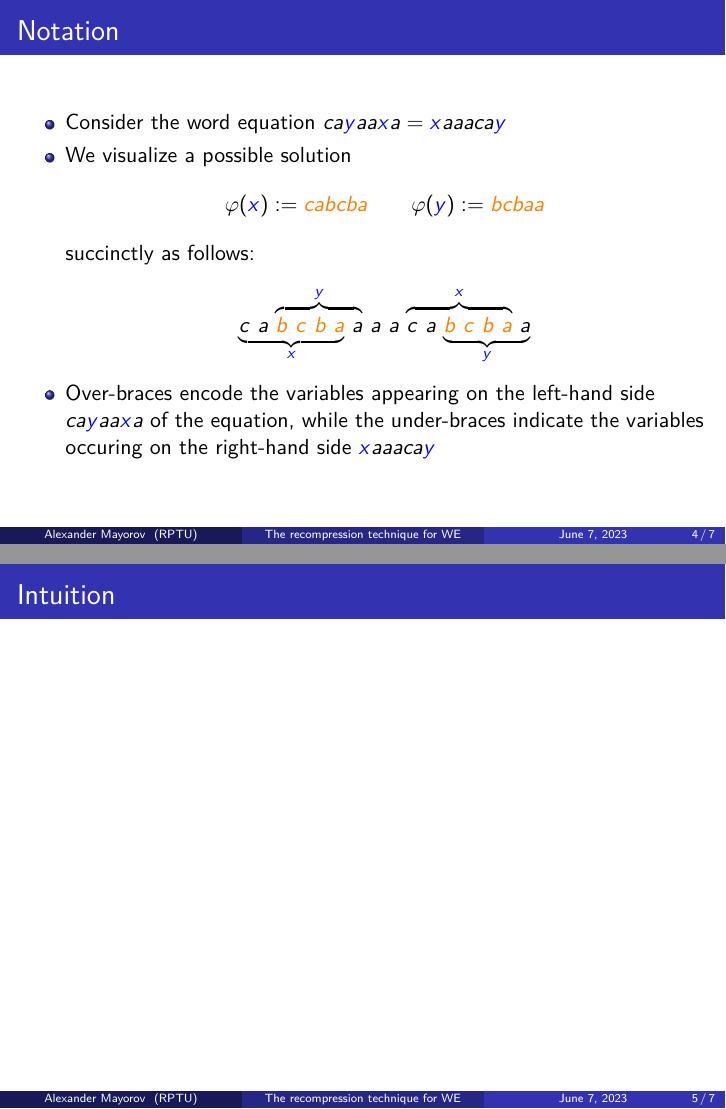
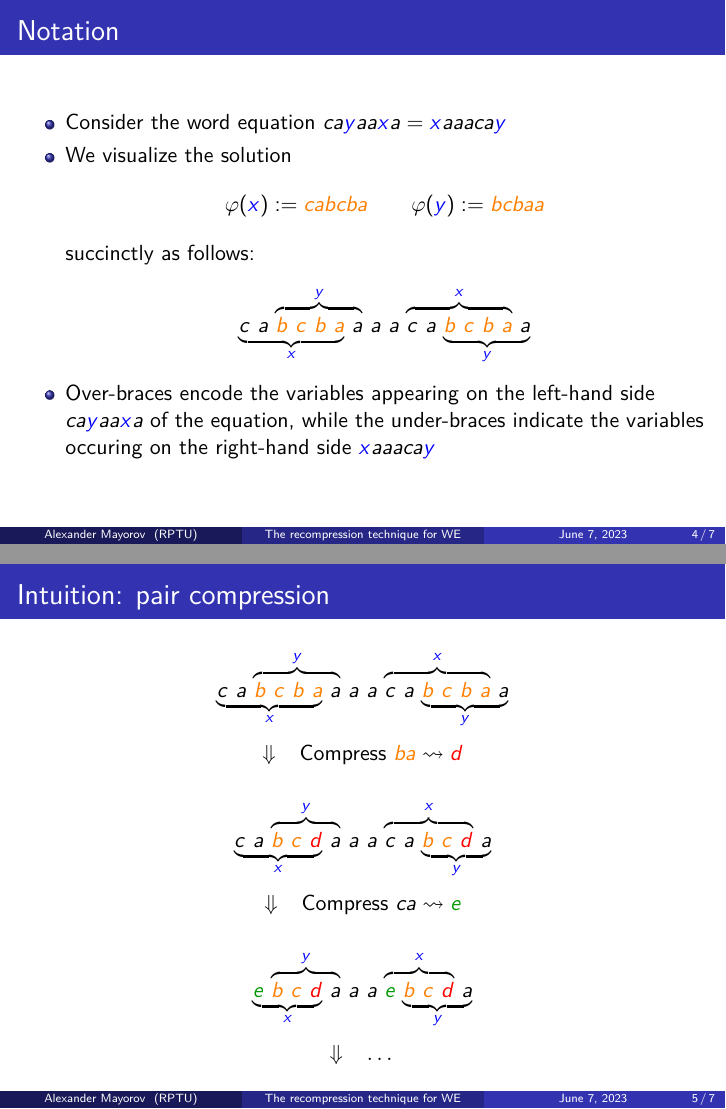
Before and after one commit to ZeroBone/WordEqRecompression, LaTeX slides (we_recompression.tex): pages 4 and 5 of 7, joined at a grey line. Compiled offline with pdfLaTeX.

Commit message:
Made slide explaining the intuition behind pair compression

```diff
--- a/we_recompression.tex
+++ b/we_recompression.tex
@@ -8,6 +8,8 @@
 \usepackage{mathrsfs}
 
 \usepackage{oubraces}
+
+\usepackage{tikz}
 
 \usepackage[sanserif]{complexity}
 
@@ -56,7 +58,12 @@
 \newcommand{\var}[1]{\textcolor{blue}{#1}}
 \newcommand{\sol}[1]{\textcolor{orange}{#1}}
 
+\definecolor{OliveGreen}{rgb}{0,0.6,0}
+\definecolor{LightCyan}{rgb}{0.88,1,1}
 \definecolor{magentazb}{RGB}{255,0,255}
+
+\newcommand{\freshVar}[1]{\textcolor{red}{#1}}
+\newcommand{\anotherFreshVar}[1]{\textcolor{OliveGreen}{#1}}
 
 \newenvironment<>{openproblem}[1][]{%
 	\setbeamercolor{block title}{fg=white,bg=magentazb}%
@@ -116,7 +123,7 @@ Fix some finite alphabet $ \Gamma $ and set of variables $ \X $.
 
 	\begin{itemize}
 		\item Consider the word equation $ ca\var{y}aa\var{x}a = \var{x}aaaca\var{y} $
-		\item We visualize a possible solution \[
+		\item We visualize the solution \[
 			\varphi(\var{x}) := \sol{cabcba}
 			\quad\quad \varphi(\var{y}) := \sol{bcbaa}
 		\] succinctly as follows: \[
@@ -129,8 +136,41 @@ Fix some finite alphabet $ \Gamma $ and set of variables $ \X $.
 
 \end{frame}
 
+\newcommand{\stepdown}[1]{
+	\begin{center}
+		\begin{tabular}{c c}
+			$ \Downarrow $ & #1
+		\end{tabular}
+	\end{center}
+}
+
 \begin{frame}
-	\frametitle{Intuition}
+	\frametitle{Intuition: pair compression}
+
+	\[
+		\overunderbraces{&&&\br{3}{\var{y}}&&&&\br{3}{\var{x}}}
+		{&c\ a&\ &\sol{b\ c\ b\ a}&\ &a&\ &a\ a&\ &c\ a&\ &\sol{b\ c\ b\ a}&\ a}%
+		{&\br{3}{\var{x}}&&&&&&&&\br{2}{\var{y}}}
+	\]
+
+	\stepdown{Compress $ \sol{ba} \rightsquigarrow \freshVar{d} $}
+
+	\[
+	\overunderbraces{&&&\br{3}{\var{y}}&&&&\br{3}{\var{x}}}
+	{&c\ a&\ &\sol{b\ c}\ \freshVar{d}&\ &a&\ &a\ a&\ &c\ a&\ &\sol{b\ c}\ \freshVar{d}&\ a}%
+	{&\br{3}{\var{x}}&&&&&&&&\br{2}{\var{y}}}
+	\]
+
+	\stepdown{Compress $ ca \rightsquigarrow \anotherFreshVar{e} $}
+
+	\[
+	\overunderbraces{&&&\br{3}{\var{y}}&&&&\br{3}{\var{x}}}
+	{&\anotherFreshVar{e}&\ &\sol{b\ c}\ \freshVar{d}&\ &a&\ &a\ a&\ &\anotherFreshVar{e}&\ &\sol{b\ c}\ \freshVar{d}&\ a}%
+	{&\br{3}{\var{x}}&&&&&&&&\br{2}{\var{y}}}
+	\]
+
+	\stepdown{$ \dots $}
+
 \end{frame}
 
 \begin{frame}[allowframebreaks]
```
